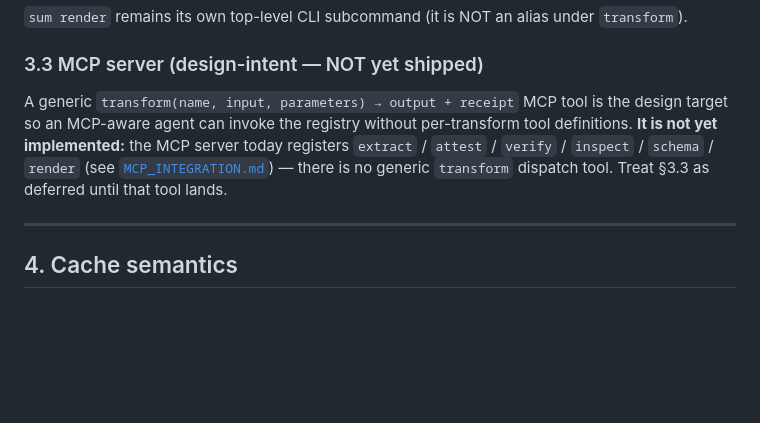
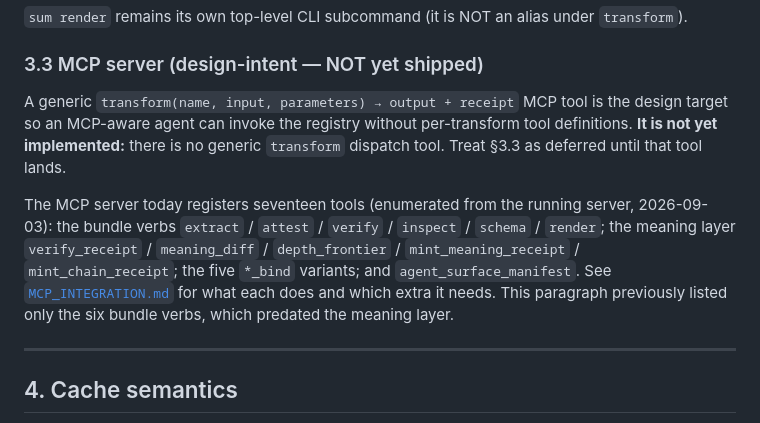
Before and after one commit to OtotaO/SUM, a Markdown page: docs/TRANSFORM_REGISTRY.md, the part around the change. GitHub-like rendering; blank space fills up the shorter version.

Commit message:
docs(transform-registry): correct the stale MCP tool enumeration in section 3.3 (#482)
The section's load-bearing claim is TRUE and stays: there is no generic
transform(name, input, parameters) dispatch tool on the MCP server, verified
by enumerating the running server. What was stale is the parenthetical list
of what the server does register. It named six bundle verbs, which predates
the meaning layer that shipped in #406.

Enumerated from the running server on 2026-09-03: seventeen tools, being the
six bundle verbs, the five meaning-layer tools (verify_receipt, meaning_diff,
depth_frontier, mint_meaning_receipt, mint_chain_receipt), the five bind
variants, and agent_surface_manifest.

Same class as the eleven items in #474: a doc enumerating a shipped surface
incorrectly. Found while checking whether the sheaf design doc still claimed
its code was unshipped; it does not, so this is the remaining one.

Not attest-gated (TRANSFORM_REGISTRY.md is not in CANONICAL_DOCS); both
drift gates verified current anyway.


Claude-Session: https://claude.ai/code/session_01XqvfMz1BE8J8b5ghCLiTx3

Co-authored-by: Claude Opus 5 (1M context) <noreply@anthropic.com>

```diff
--- a/docs/TRANSFORM_REGISTRY.md
+++ b/docs/TRANSFORM_REGISTRY.md
@@ -142,7 +142,9 @@ sum transform apply compose --input bundles.json --parameters '{"merge":"lcm"}'
 
 ### 3.3 MCP server (design-intent — NOT yet shipped)
 
-A generic `transform(name, input, parameters) → output + receipt` MCP tool is the design target so an MCP-aware agent can invoke the registry without per-transform tool definitions. **It is not yet implemented:** the MCP server today registers `extract` / `attest` / `verify` / `inspect` / `schema` / `render` (see [`MCP_INTEGRATION.md`](MCP_INTEGRATION.md)) — there is no generic `transform` dispatch tool. Treat §3.3 as deferred until that tool lands.
+A generic `transform(name, input, parameters) → output + receipt` MCP tool is the design target so an MCP-aware agent can invoke the registry without per-transform tool definitions. **It is not yet implemented:** there is no generic `transform` dispatch tool. Treat §3.3 as deferred until that tool lands.
+
+The MCP server today registers seventeen tools (enumerated from the running server, 2026-09-03): the bundle verbs `extract` / `attest` / `verify` / `inspect` / `schema` / `render`; the meaning layer `verify_receipt` / `meaning_diff` / `depth_frontier` / `mint_meaning_receipt` / `mint_chain_receipt`; the five `*_bind` variants; and `agent_surface_manifest`. See [`MCP_INTEGRATION.md`](MCP_INTEGRATION.md) for what each does and which extra it needs. This paragraph previously listed only the six bundle verbs, which predated the meaning layer.
 
 ---
 
```
